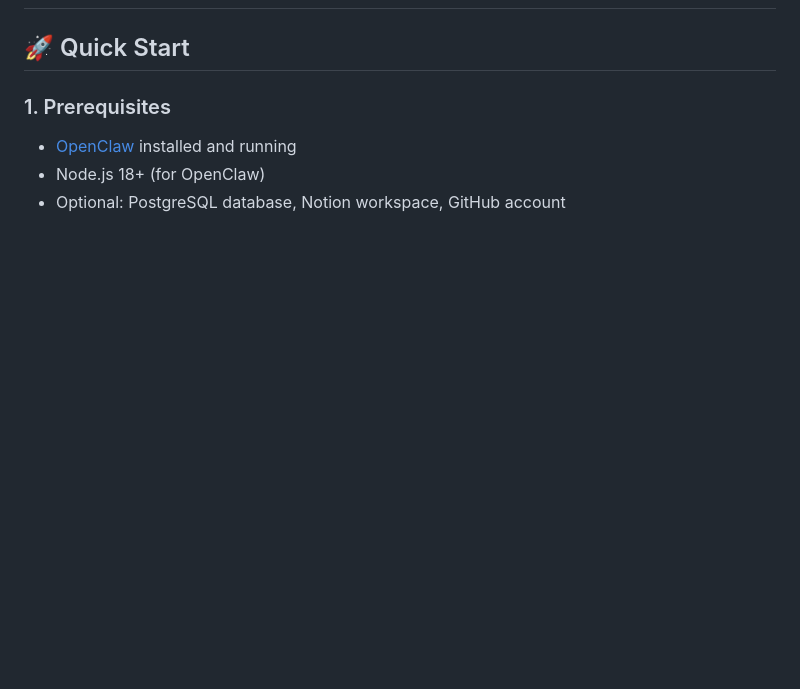
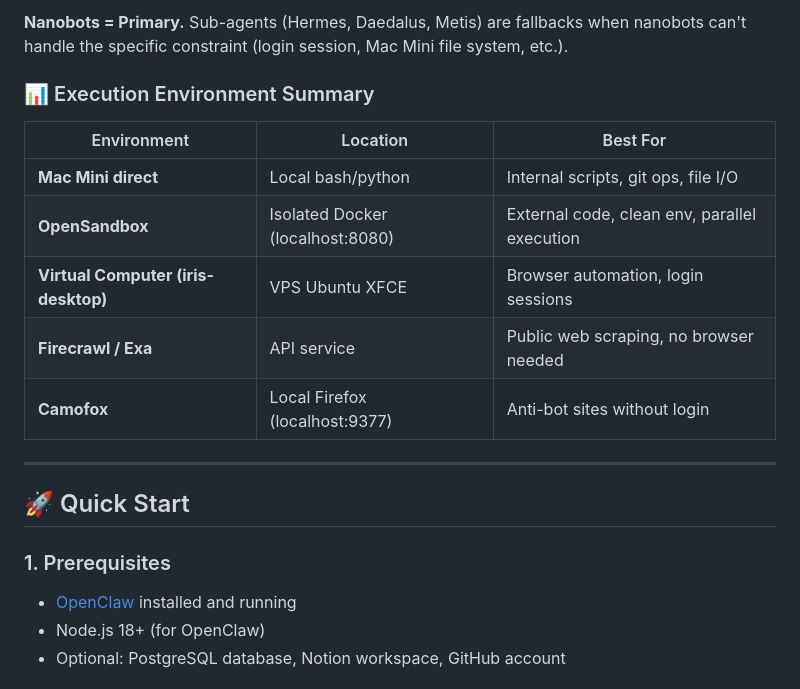
Before and after one commit to database-zuma/iris-openclaw-template, a Markdown page: README.md, the part around one of its changes. Drawn GitHub-style; blank space fills up the shorter version.

```diff
--- a/README.md
+++ b/README.md
@@ -136,3 +211,14 @@ See [`knowledge/dev-tools/2026-03-03_virtual-computer-docker-setup.md`](knowledg
+**Nanobots = Primary.** Sub-agents (Hermes, Daedalus, Metis) are fallbacks when nanobots can't handle the specific constraint (login session, Mac Mini file system, etc.).
+
+### 📊 Execution Environment Summary
+
+| Environment | Location | Best For |
+|-------------|----------|----------|
+| **Mac Mini direct** | Local bash/python | Internal scripts, git ops, file I/O |
+| **OpenSandbox** | Isolated Docker (localhost:8080) | External code, clean env, parallel execution |
+| **Virtual Computer (iris-desktop)** | VPS Ubuntu XFCE | Browser automation, login sessions |
+| **Firecrawl / Exa** | API service | Public web scraping, no browser needed |
+| **Camofox** | Local Firefox (localhost:9377) | Anti-bot sites without login |
 ---
 
 ## 🚀 Quick Start
```
Also changed, not shown: other parts of README.md (+75 -0 lines).
